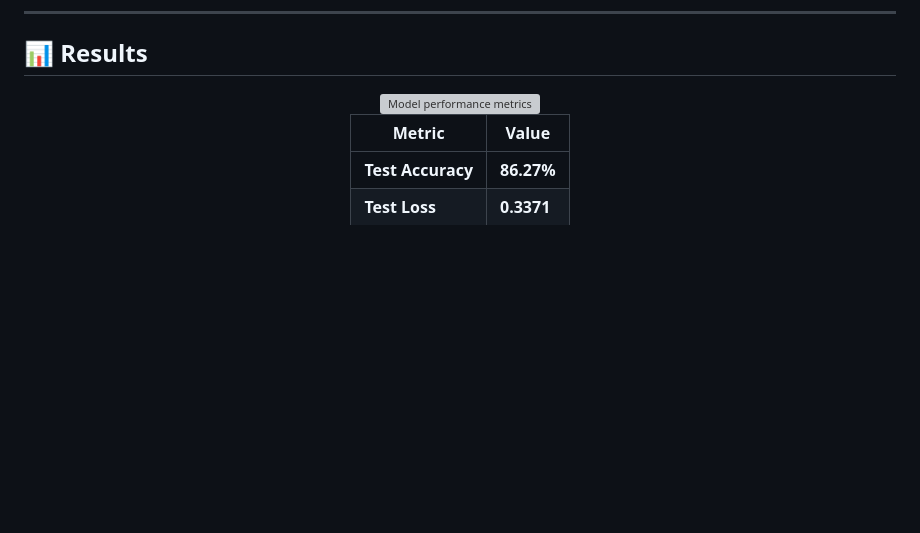
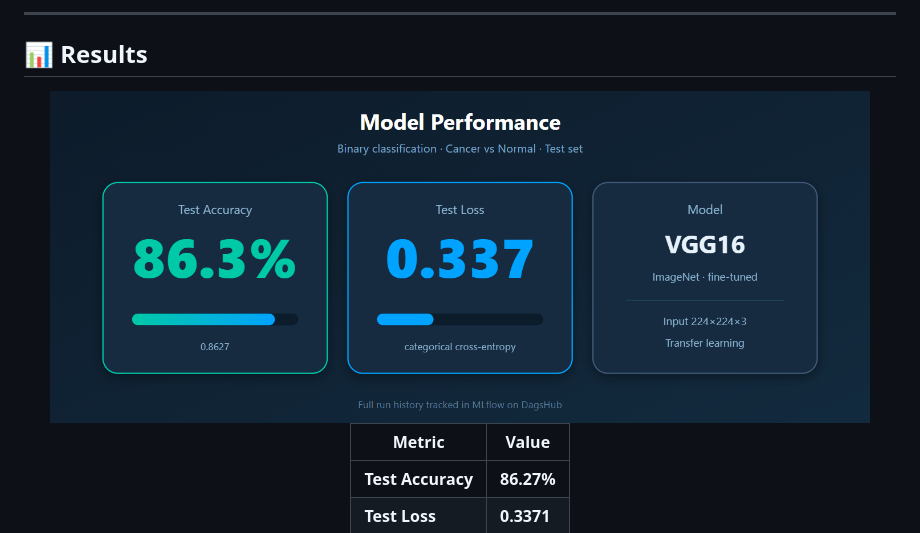
Before and after one commit to omarhatem44/End-to-end-Chest-Cancer-Classification-, a Markdown page: README.md, the part around one of its changes. Rendered like a GitHub page; blank space fills up the shorter version; grey boxes are pictures that could not be loaded.

Commit message:
Update image references in README.md

```diff
--- a/README.md
+++ b/README.md
@@ -92,7 +92,7 @@ The focus is not only model performance but **production-level deployment using
 
 <div align="center">
 
-<img src="assets/results.png" alt="Model performance metrics" width="820"/>
+<img src="Results.png" alt="Model performance metrics" width="820"/>
 
 <br/>
 
```
Also changed, not shown: other parts of README.md (+2 -2 lines).
